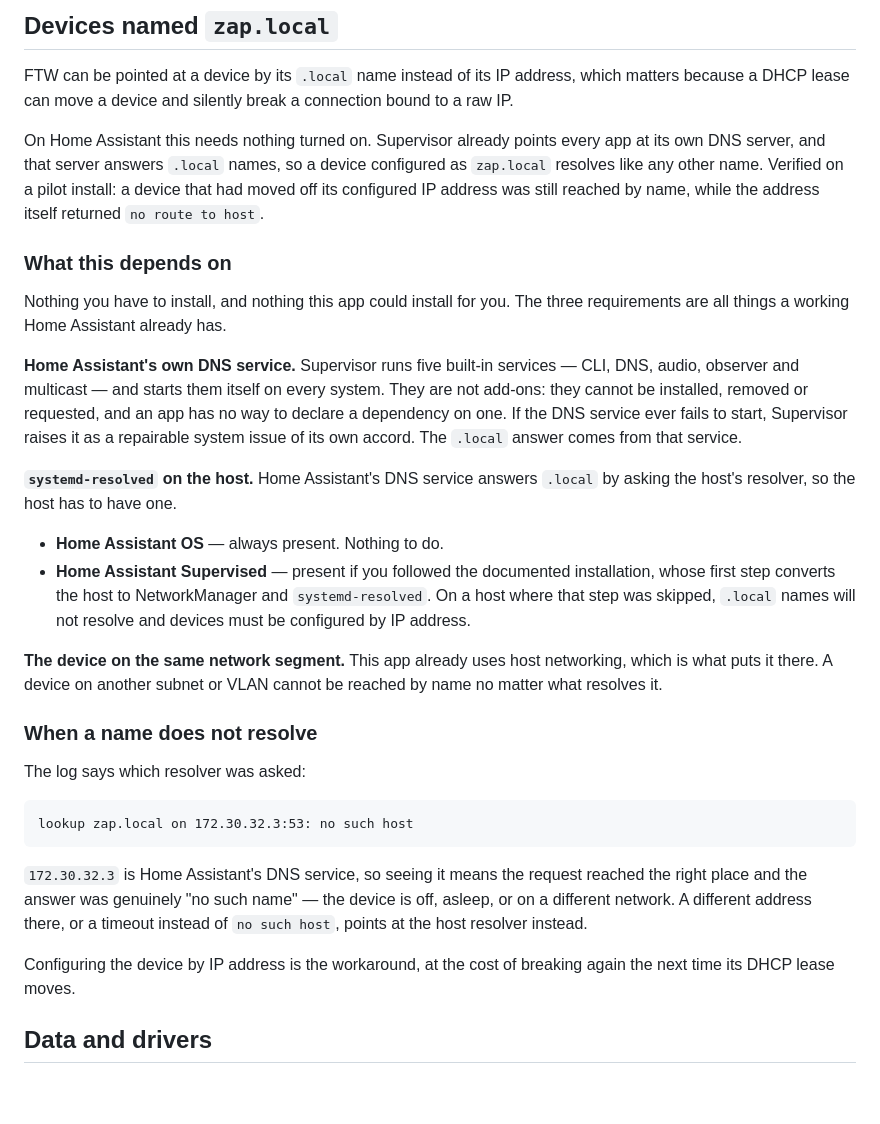
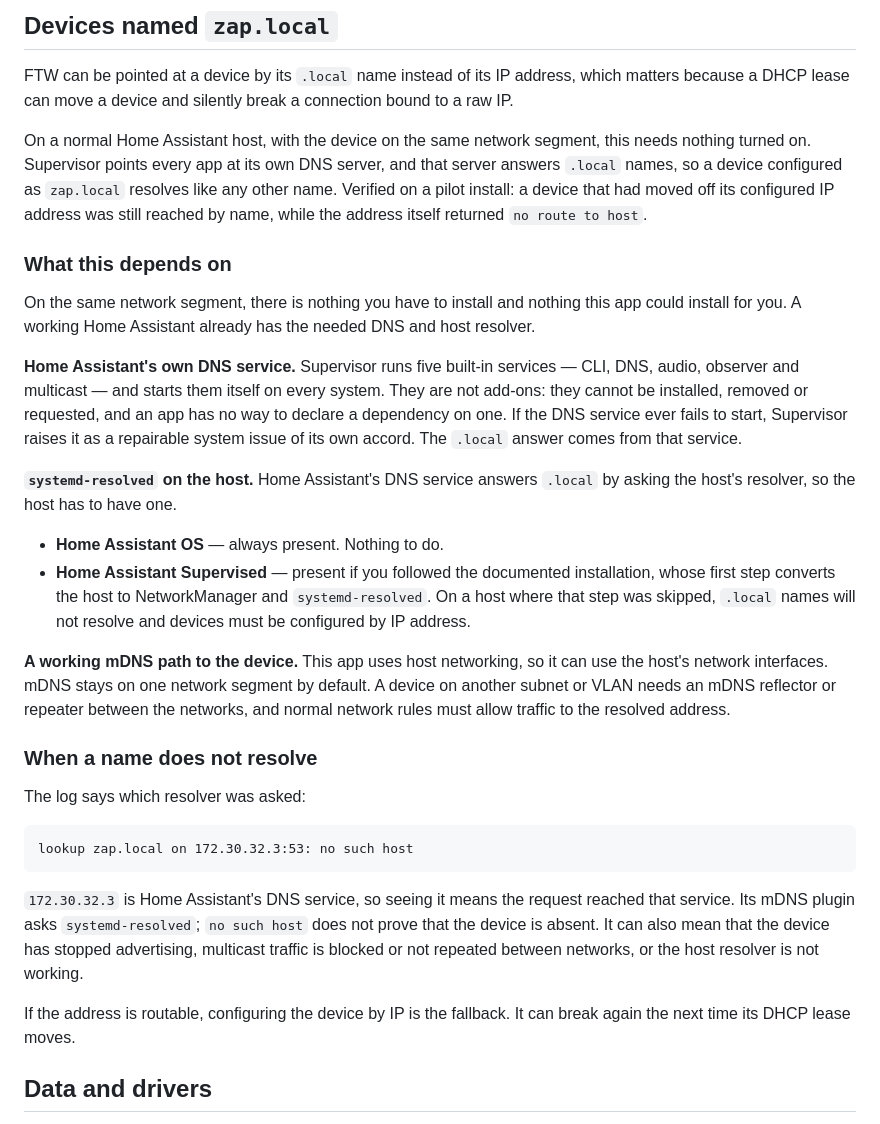
Before and after one commit to srcfl/home-assistant-addons, a Markdown page: ftw/DOCS.md, the part around the change. GitHub-like rendering; blank space fills up the shorter version.

Commit message:
docs: qualify local-name network failures
Signed-off-by: Fredrik Ahlgren <fredrik@sourceful-labs.com>

````diff
--- a/ftw/DOCS.md
+++ b/ftw/DOCS.md
@@ -25,16 +25,18 @@ FTW can be pointed at a device by its `.local` name instead of its IP address,
 which matters because a DHCP lease can move a device and silently break a
 connection bound to a raw IP.
 
-On Home Assistant this needs nothing turned on. Supervisor already points every
-app at its own DNS server, and that server answers `.local` names, so a device
-configured as `zap.local` resolves like any other name. Verified on a pilot
-install: a device that had moved off its configured IP address was still reached
-by name, while the address itself returned `no route to host`.
+On a normal Home Assistant host, with the device on the same network segment,
+this needs nothing turned on. Supervisor points every app at its own DNS server,
+and that server answers `.local` names, so a device configured as `zap.local`
+resolves like any other name. Verified on a pilot install: a device that had
+moved off its configured IP address was still reached by name, while the address
+itself returned `no route to host`.
 
 ### What this depends on
 
-Nothing you have to install, and nothing this app could install for you. The
-three requirements are all things a working Home Assistant already has.
+On the same network segment, there is nothing you have to install and nothing
+this app could install for you. A working Home Assistant already has the needed
+DNS and host resolver.
 
 **Home Assistant's own DNS service.** Supervisor runs five built-in
 services — CLI, DNS, audio, observer and multicast — and starts them itself on
@@ -52,9 +54,11 @@ of its own accord. The `.local` answer comes from that service.
   `systemd-resolved`. On a host where that step was skipped, `.local` names will
   not resolve and devices must be configured by IP address.
 
-**The device on the same network segment.** This app already uses host
-networking, which is what puts it there. A device on another subnet or VLAN
-cannot be reached by name no matter what resolves it.
+**A working mDNS path to the device.** This app uses host networking, so it can
+use the host's network interfaces. mDNS stays on one network segment by default.
+A device on another subnet or VLAN needs an mDNS reflector or repeater between
+the networks, and normal network rules must allow traffic to the resolved
+address.
 
 ### When a name does not resolve
 
@@ -65,12 +69,13 @@ lookup zap.local on 172.30.32.3:53: no such host
 ```
 
 `172.30.32.3` is Home Assistant's DNS service, so seeing it means the request
-reached the right place and the answer was genuinely "no such name" — the device
-is off, asleep, or on a different network. A different address there, or a
-timeout instead of `no such host`, points at the host resolver instead.
+reached that service. Its mDNS plugin asks `systemd-resolved`; `no such host`
+does not prove that the device is absent. It can also mean that the device has
+stopped advertising, multicast traffic is blocked or not repeated between
+networks, or the host resolver is not working.
 
-Configuring the device by IP address is the workaround, at the cost of breaking
-again the next time its DHCP lease moves.
+If the address is routable, configuring the device by IP is the fallback. It can
+break again the next time its DHCP lease moves.
 
 ## Data and drivers
 
````
